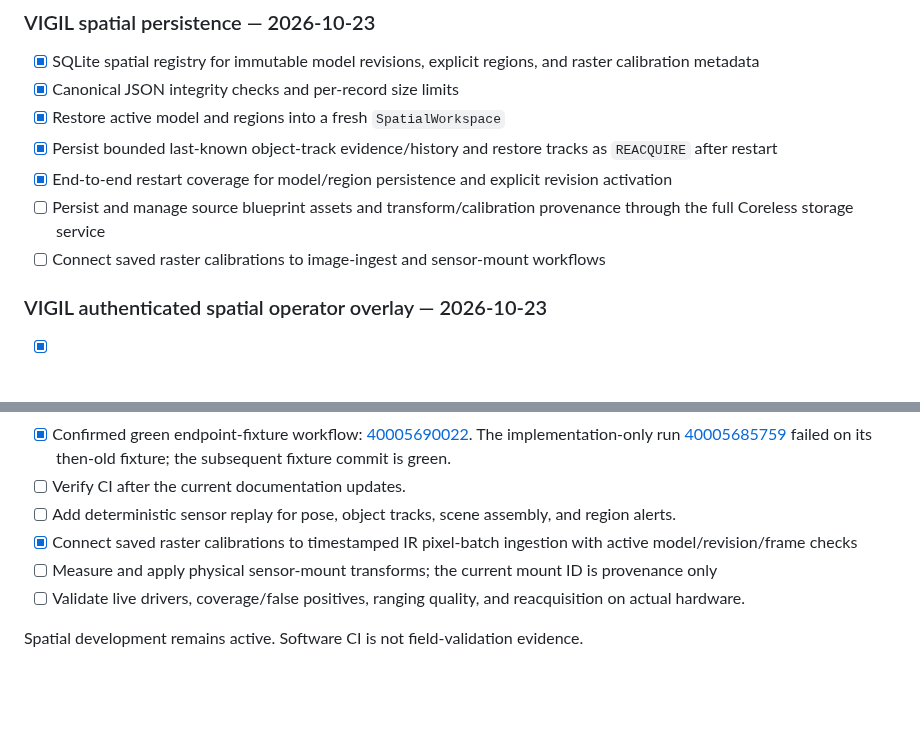
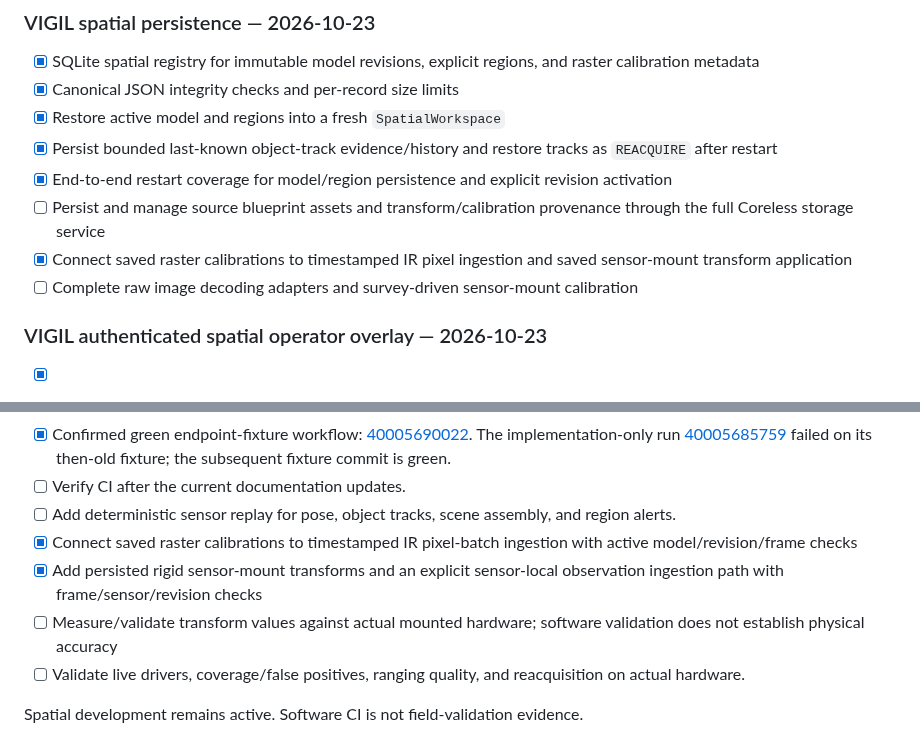
Before and after one commit to buccees/Coreless-64, a Markdown page: ROADMAP.md, 2 parts joined by grey strips. Drawn GitHub-style; blank space fills up the shorter version.

Commit message:
Track sensor-mount software integration and hardware validation gates

```diff
--- a/ROADMAP.md
+++ b/ROADMAP.md
@@ -348,7 +348,8 @@ This completes the first deterministic spatial-query API slice; it does not clai
 - [x] Persist bounded last-known object-track evidence/history and restore tracks as `REACQUIRE` after restart
 - [x] End-to-end restart coverage for model/region persistence and explicit revision activation
 - [ ] Persist and manage source blueprint assets and transform/calibration provenance through the full Coreless storage service
-- [ ] Connect saved raster calibrations to image-ingest and sensor-mount workflows
+- [x] Connect saved raster calibrations to timestamped IR pixel ingestion and saved sensor-mount transform application
+- [ ] Complete raw image decoding adapters and survey-driven sensor-mount calibration
 
 ### VIGIL authenticated spatial operator overlay — 2026-10-23
 
@@ -371,7 +372,8 @@ This completes the first deterministic spatial-query API slice; it does not clai
 - [ ] Verify CI after the current documentation updates.
 - [ ] Add deterministic sensor replay for pose, object tracks, scene assembly, and region alerts.
 - [x] Connect saved raster calibrations to timestamped IR pixel-batch ingestion with active model/revision/frame checks
-- [ ] Measure and apply physical sensor-mount transforms; the current mount ID is provenance only
+- [x] Add persisted rigid sensor-mount transforms and an explicit sensor-local observation ingestion path with frame/sensor/revision checks
+- [ ] Measure/validate transform values against actual mounted hardware; software validation does not establish physical accuracy
 - [ ] Validate live drivers, coverage/false positives, ranging quality, and reacquisition on actual hardware.
 
 Spatial development remains active. Software CI is not field-validation evidence.
```
